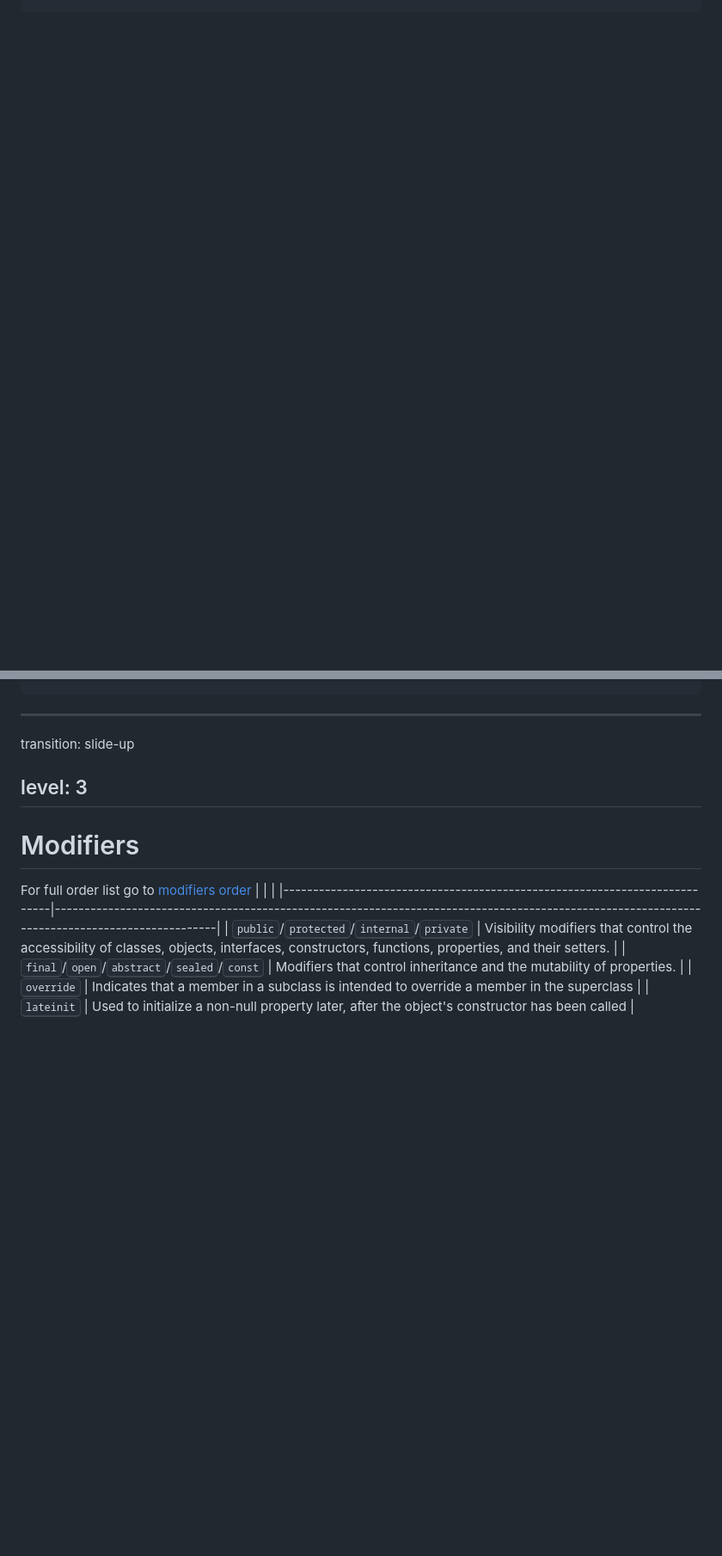
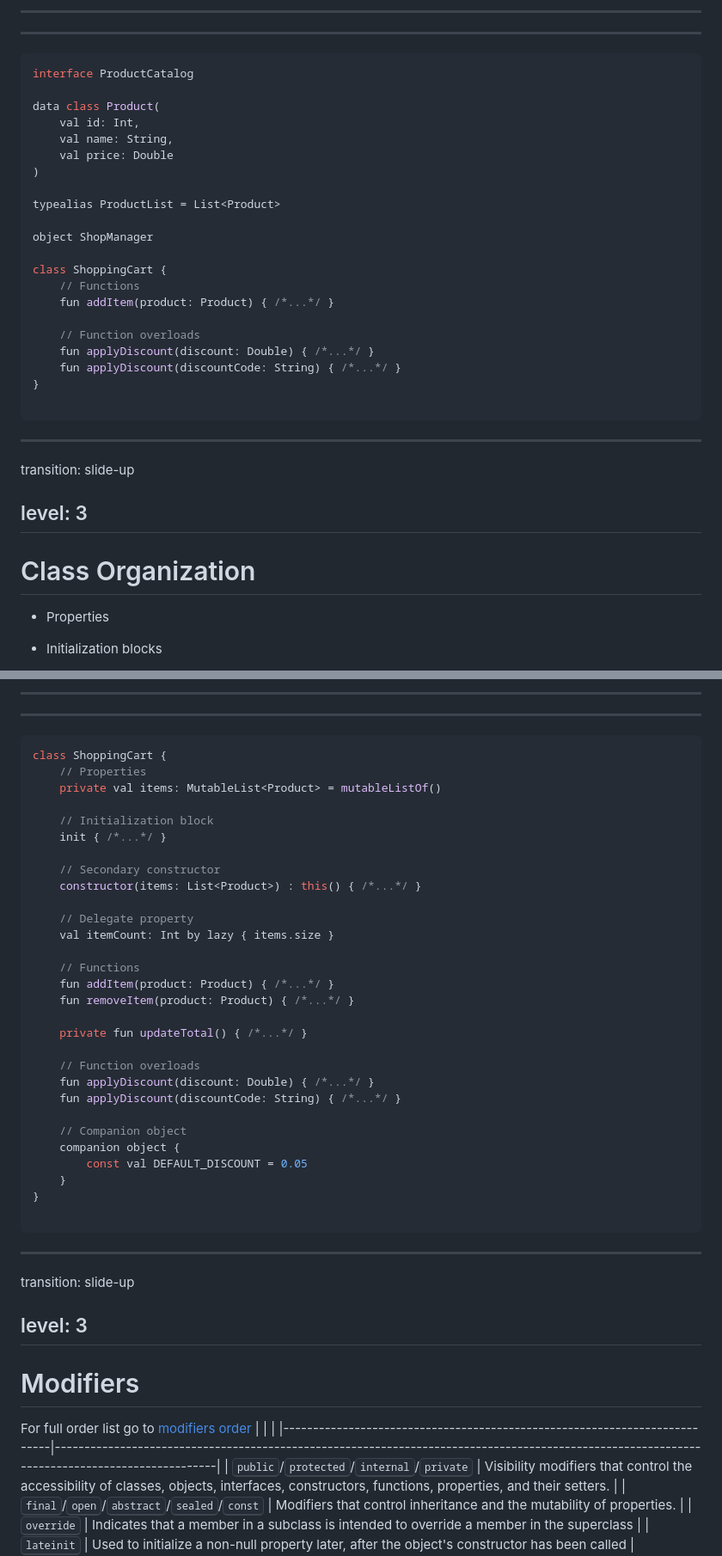
Before and after one commit to elenavanengelenmaslova/kotlin-basic-syntax-and-coding-conventions, a Markdown page: basic-syntax-and-coding-conventions/slides.md, 2 parts joined by grey strips. Shown: that part at 86% size. GitHub-like rendering; blank space fills up the shorter version.

Commit message:
add more slides

````diff
--- a/basic-syntax-and-coding-conventions/slides.md
+++ b/basic-syntax-and-coding-conventions/slides.md
@@ -1088,0 +1174,41 @@ class Shop {
+---
+---
+
+```kotlin  {all|1-11|13-20}
+interface ProductCatalog
+
+data class Product(
+    val id: Int,
+    val name: String,
+    val price: Double
+)
+
+typealias ProductList = List<Product>
+
+object ShopManager
+
+class ShoppingCart {
+    // Functions
+    fun addItem(product: Product) { /*...*/ }
+
+    // Function overloads
+    fun applyDiscount(discount: Double) { /*...*/ }
+    fun applyDiscount(discountCode: String) { /*...*/ }
+}
+
+```
+
+---
+transition: slide-up
+
+level: 3
+---
+
+# Class Organization
+
+<v-clicks>
+
+- Properties
+
+- Initialization blocks
+
@@ -1089,3 +1232,37 @@ class Shop {
+---
+---
+
+```kotlin  {1|1-3|1-6|1-9|1-12|1-22|all}
+class ShoppingCart {
+    // Properties
+    private val items: MutableList<Product> = mutableListOf()
+
+    // Initialization block
+    init { /*...*/ }
+
+    // Secondary constructor
+    constructor(items: List<Product>) : this() { /*...*/ }
+
+    // Delegate property
+    val itemCount: Int by lazy { items.size }
+
+    // Functions
+    fun addItem(product: Product) { /*...*/ }
+    fun removeItem(product: Product) { /*...*/ }
+
+    private fun updateTotal() { /*...*/ }
+
+    // Function overloads
+    fun applyDiscount(discount: Double) { /*...*/ }
+    fun applyDiscount(discountCode: String) { /*...*/ }
+
+    // Companion object
+    companion object {
+        const val DEFAULT_DISCOUNT = 0.05
+    }
+}
+
+```
 ---
 transition: slide-up
 
````
Also changed, not shown: other parts of basic-syntax-and-coding-conventions/slides.md (+116 -16 lines).
